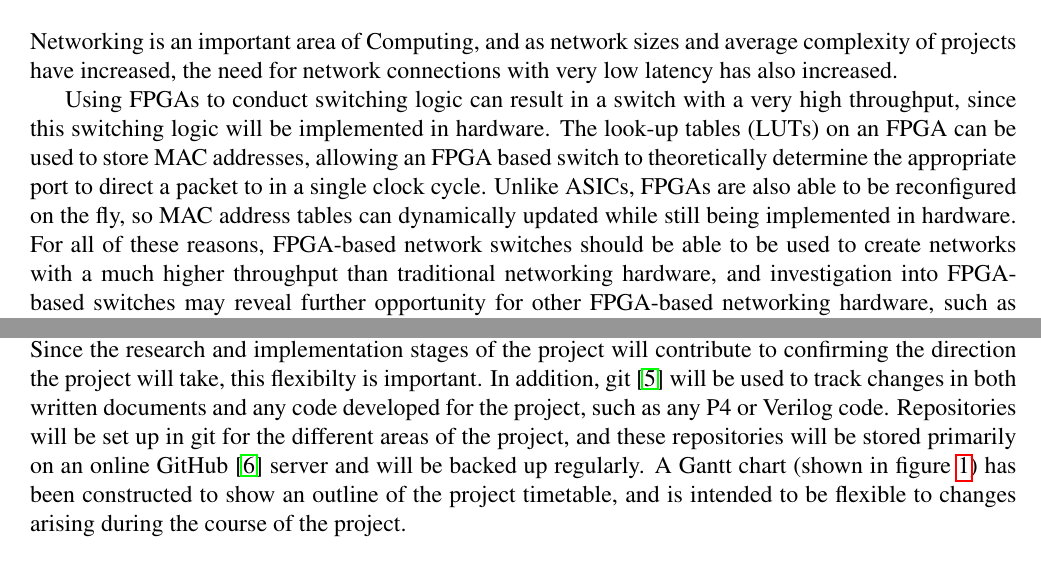
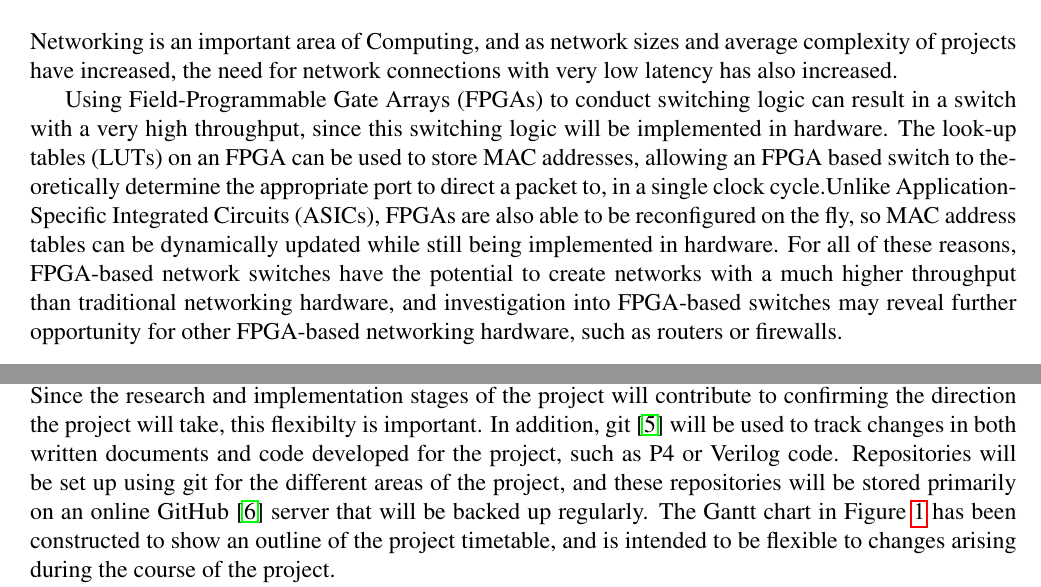
Before and after one commit to bmaximuml/CS351-Reports, a LaTeX document (specification.tex): two parts of pages 3 and 4 of 6, joined at a grey line, cut so that both start at the same text. Compiled offline with pdfLaTeX.

Commit message:
Improve wording

```diff
--- a/specification.tex
+++ b/specification.tex
@@ -62,8 +62,6 @@ The following acronyms are used throughout the specification:
 Networking is an important area of Computing, and as network sizes and average complexity of projects have increased,
 the need for network connections with very low latency has also increased.
 
-Using FPGAs to conduct switching logic can result in a switch with a very high throughput, since this switching logic will be implemented in hardware. The look-up tables (LUTs) on an FPGA can be used to store MAC addresses, allowing an FPGA based switch to theoretically determine the appropriate port to direct a packet to in a single clock cycle. Unlike ASICs, FPGAs are also able to be reconfigured on the fly, so MAC address tables can dynamically updated while still being implemented in hardware.
-For all of these reasons, FPGA-based network switches should be able to be used to create networks with a much higher throughput than traditional networking hardware, and investigation into FPGA-based switches may reveal further opportunity for other FPGA-based networking hardware, such as routers or firewalls.
 % TODO more intro
 
 % Explain more background
@@ -72,6 +70,8 @@ For all of these reasons, FPGA-based network switches should be able to be used
 
 % TODO what is conventional networking like. What's the current problem
 
+Using Field-Programmable Gate Arrays (FPGAs) to conduct switching logic can result in a switch with a very high throughput, since this switching logic will be implemented in hardware. The look-up tables (LUTs) on an FPGA can be used to store MAC addresses, allowing an FPGA based switch to theoretically determine the appropriate port to direct a packet to, in a single clock cycle.Unlike Application-Specific Integrated Circuits (ASICs), FPGAs are also able to be reconfigured on the fly, so MAC address tables can be dynamically updated while still being implemented in hardware.
+For all of these reasons, FPGA-based network switches have the potential to create networks with a much higher throughput than traditional networking hardware, and investigation into FPGA-based switches may reveal further opportunity for other FPGA-based networking hardware, such as routers or firewalls.
 
 
 % TODO REsearch implementation testing comparison
@@ -134,7 +134,7 @@ These requirements define the technical detail of the system produced over the c
 
 \subsection{Methods}
 \label{methods}
-This project will use an agile methodology so that it can adapt to changes which arise during the project. Since the research and implementation stages of the project will contribute to confirming the direction the project will take, this flexibilty is important. In addition, git \cite{git} will be used to track changes in both written documents and any code developed for the project, such as any P4 or Verilog code. Repositories will be set up in git for the different areas of the project, and these repositories will be stored primarily on an online GitHub \cite{github} server and will be backed up regularly. A Gantt chart (shown in figure \ref{gantt_chart}) has been constructed to show an outline of the project timetable, and is intended to be flexible to changes arising during the course of the project.
+This project will use an agile methodology so that it can adapt to changes which arise during the project. Since the research and implementation stages of the project will contribute to confirming the direction the project will take, this flexibilty is important. In addition, git \cite{git} will be used to track changes in both written documents and code developed for the project, such as P4 or Verilog code. Repositories will be set up using git for the different areas of the project, and these repositories will be stored primarily on an online GitHub \cite{github} server that will be backed up regularly. The Gantt chart in Figure \ref{gantt_chart} has been constructed to show an outline of the project timetable, and is intended to be flexible to changes arising during the course of the project.
 
 % TODO why is it the most suitable
 The NetFPGA \cite{NetFPGA} platform is intended to be used for this project. It is an ``open source hardware and software platform designed for research and teaching'' \cite{NetFPGA_about}. Of the four hardware plaforms available, the NetFPGA 1G \cite{NetFPGA_1G} is the most suitable for this project. This platform is based around a \textit{Xilinx Virtex-II Pro 50} \cite{virtex2-pro} which contains 53,136 logic cells and 4kb block RAM. In addition, the NetFPGA 1G contains four Gigabit Ethernet networking ports, 4.5MB of SRAM, and 64MB of DDR2 DRAM. It has a standard PCI form factor, and so is compatible with most consumer motherboards.
```
